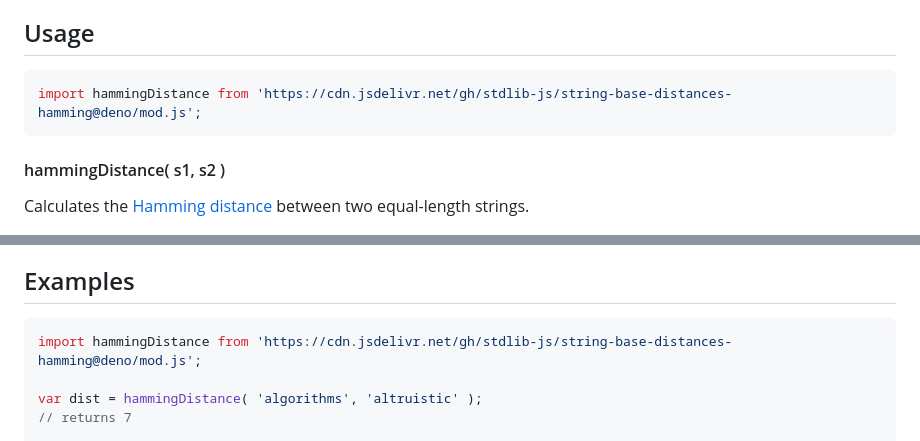
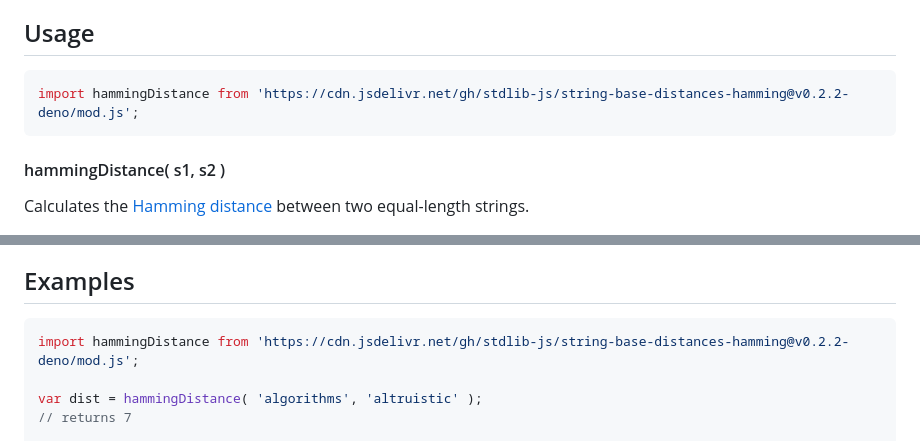
Before and after one commit to stdlib-js/string-base-distances-hamming, a Markdown page: README.md, 2 parts joined by grey strips. Rendered like a GitHub page.

Commit message:
Update README.md for Deno bundle v0.2.2

````diff
--- a/README.md
+++ b/README.md
@@ -44,7 +44,7 @@ limitations under the License.
 ## Usage
 
 ```javascript
-import hammingDistance from 'https://cdn.jsdelivr.net/gh/stdlib-js/string-base-distances-hamming@deno/mod.js';
+import hammingDistance from 'https://cdn.jsdelivr.net/gh/stdlib-js/string-base-distances-hamming@v0.2.2-deno/mod.js';
 ```
 
 #### hammingDistance( s1, s2 )
@@ -92,7 +92,7 @@ dist = hammingDistance( '1638452297', '2311638451' );
 ## Examples
 
 ```javascript
-import hammingDistance from 'https://cdn.jsdelivr.net/gh/stdlib-js/string-base-distances-hamming@deno/mod.js';
+import hammingDistance from 'https://cdn.jsdelivr.net/gh/stdlib-js/string-base-distances-hamming@v0.2.2-deno/mod.js';
 
 var dist = hammingDistance( 'algorithms', 'altruistic' );
 // returns 7
````
